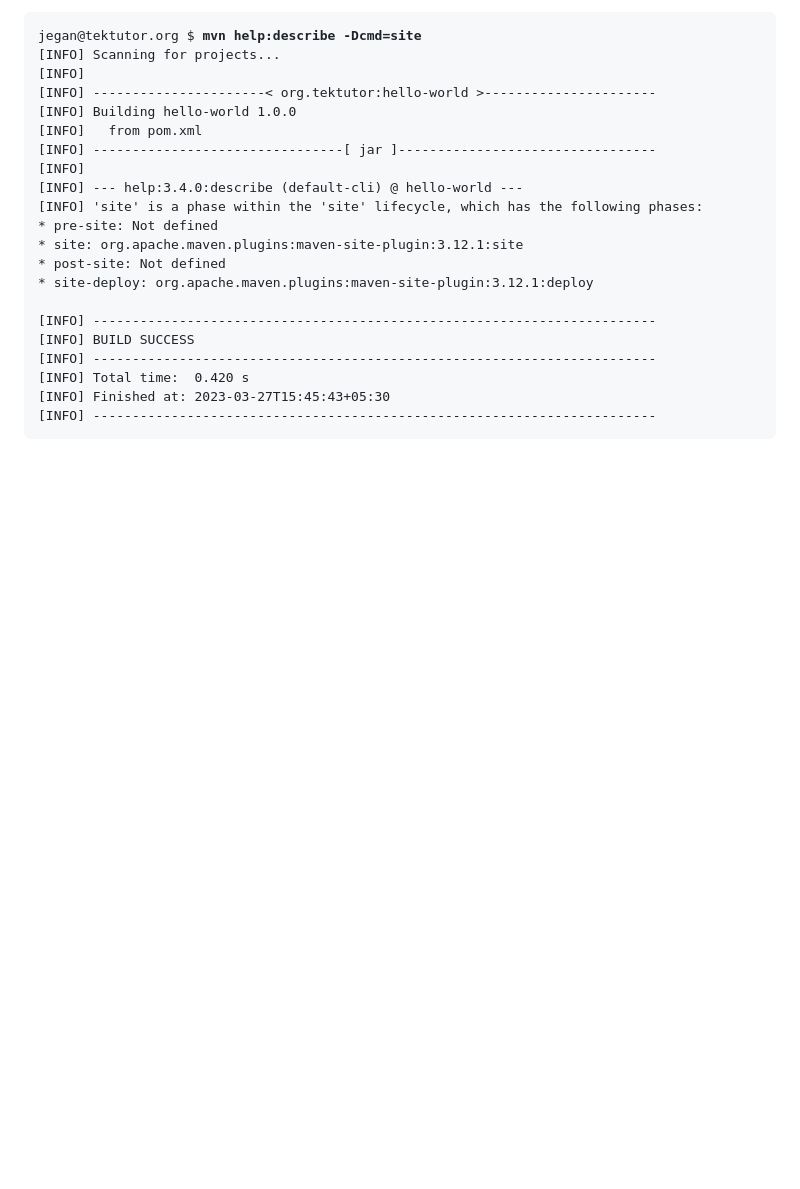
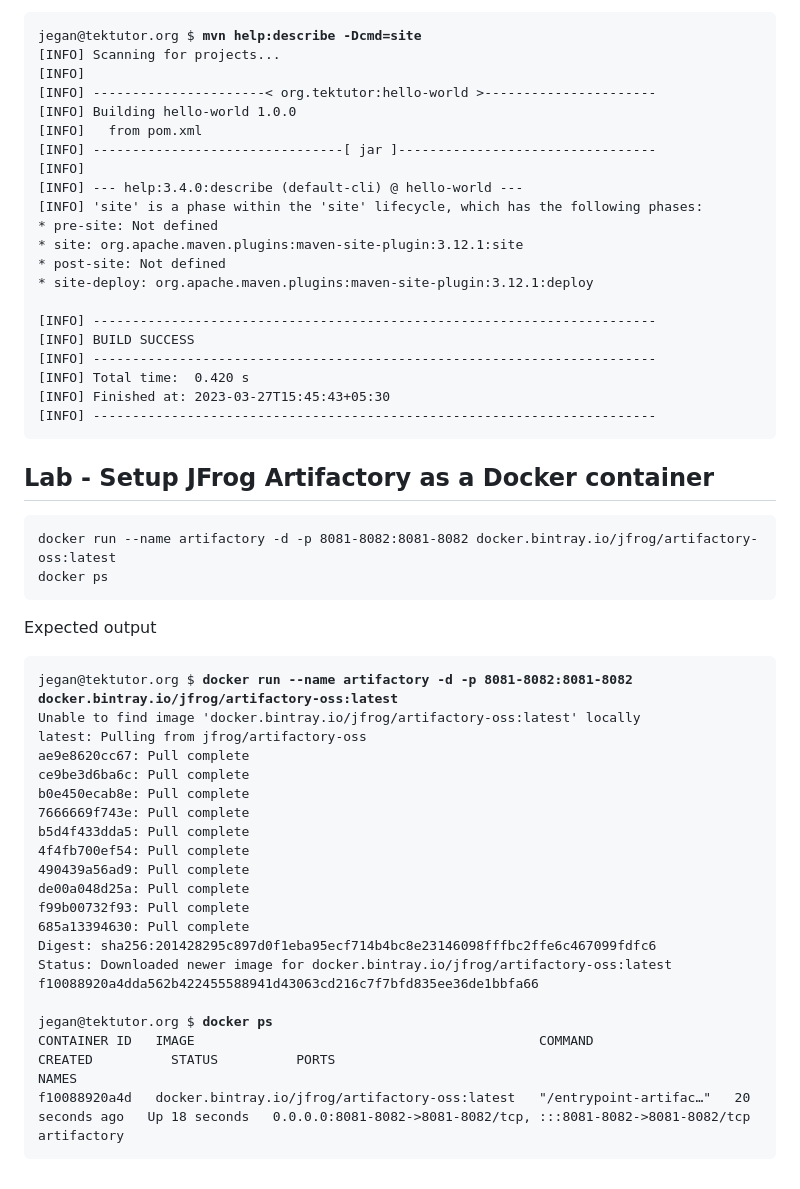
Before and after one commit to GouthamPranay/devops-march-2023, a Markdown page: Day1/README.md, the part around the change. Rendered like a GitHub page; blank space fills up the shorter version.

````diff
--- a/Day1/README.md
+++ b/Day1/README.md
@@ -630,3 +630,33 @@ jegan@tektutor.org $ <b>mvn help:describe -Dcmd=site</b>
 [INFO] Finished at: 2023-03-27T15:45:43+05:30
 [INFO] ------------------------------------------------------------------------
 </pre>
+
+## Lab - Setup JFrog Artifactory as a Docker container
+```
+docker run --name artifactory -d -p 8081-8082:8081-8082 docker.bintray.io/jfrog/artifactory-oss:latest
+docker ps
+```
+
+Expected output
+<pre>
+jegan@tektutor.org $ <b>docker run --name artifactory -d -p 8081-8082:8081-8082 docker.bintray.io/jfrog/artifactory-oss:latest</b>
+Unable to find image 'docker.bintray.io/jfrog/artifactory-oss:latest' locally
+latest: Pulling from jfrog/artifactory-oss
+ae9e8620cc67: Pull complete
+ce9be3d6ba6c: Pull complete
+b0e450ecab8e: Pull complete
+7666669f743e: Pull complete
+b5d4f433dda5: Pull complete
+4f4fb700ef54: Pull complete
+490439a56ad9: Pull complete
+de00a048d25a: Pull complete
+f99b00732f93: Pull complete
+685a13394630: Pull complete
+Digest: sha256:201428295c897d0f1eba95ecf714b4bc8e23146098fffbc2ffe6c467099fdfc6
+Status: Downloaded newer image for docker.bintray.io/jfrog/artifactory-oss:latest
+f10088920a4dda562b422455588941d43063cd216c7f7bfd835ee36de1bbfa66
+
+jegan@tektutor.org $ <b>docker ps</b>
+CONTAINER ID   IMAGE                                            COMMAND                  CREATED          STATUS          PORTS                                                           NAMES
+f10088920a4d   docker.bintray.io/jfrog/artifactory-oss:latest   "/entrypoint-artifac…"   20 seconds ago   Up 18 seconds   0.0.0.0:8081-8082->8081-8082/tcp, :::8081-8082->8081-8082/tcp   artifactory
+</pre>
````
